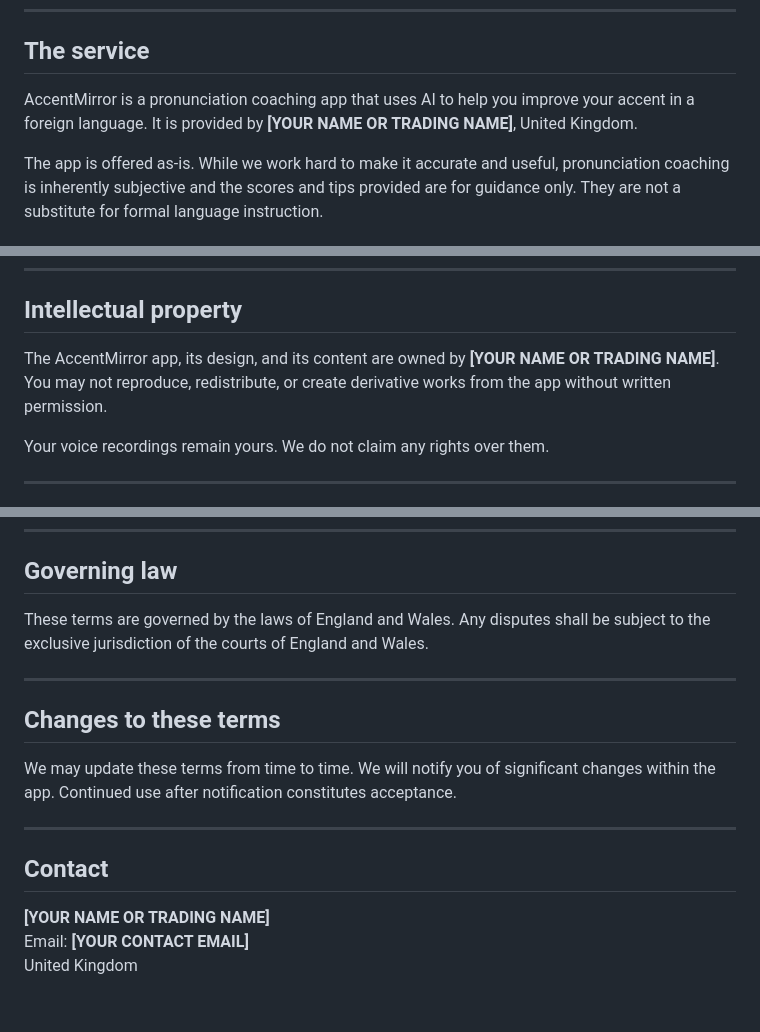
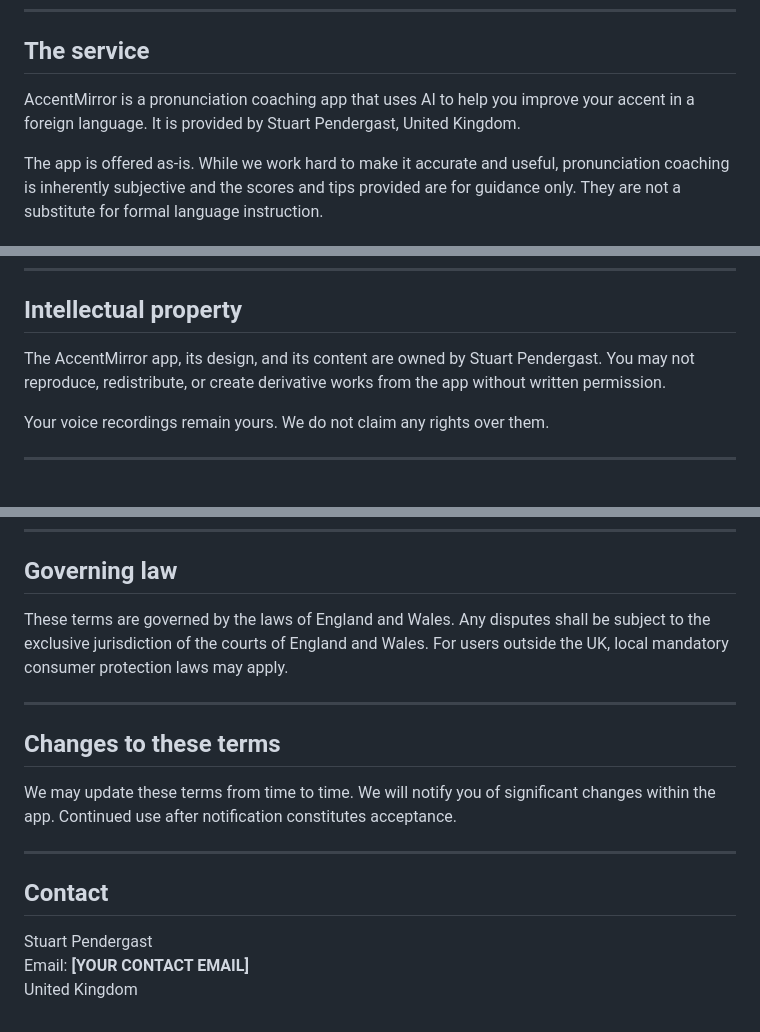
Before and after one commit to sapendergast/accentmirror-legal, a Markdown page: terms-of-use.md, 3 parts joined by grey strips. GitHub-like rendering.

```diff
--- a/terms-of-use.md
+++ b/terms-of-use.md
@@ -8,7 +8,7 @@ Please read these terms before using AccentMirror. By using the app you agree to
 
 ## The service
 
-AccentMirror is a pronunciation coaching app that uses AI to help you improve your accent in a foreign language. It is provided by **[YOUR NAME OR TRADING NAME]**, United Kingdom.
+AccentMirror is a pronunciation coaching app that uses AI to help you improve your accent in a foreign language. It is provided by Stuart Pendergast, United Kingdom.
 
 The app is offered as-is. While we work hard to make it accurate and useful, pronunciation coaching is inherently subjective and the scores and tips provided are for guidance only. They are not a substitute for formal language instruction.
 
@@ -45,7 +45,7 @@ AccentMirror offers optional paid subscriptions (Fluent monthly and annual plans
 
 ## Intellectual property
 
-The AccentMirror app, its design, and its content are owned by **[YOUR NAME OR TRADING NAME]**. You may not reproduce, redistribute, or create derivative works from the app without written permission.
+The AccentMirror app, its design, and its content are owned by Stuart Pendergast. You may not reproduce, redistribute, or create derivative works from the app without written permission.
 
 Your voice recordings remain yours. We do not claim any rights over them.
 
@@ -72,7 +72,7 @@ Our total liability to you for any claim shall not exceed the amount you paid fo
 
 ## Governing law
 
-These terms are governed by the laws of England and Wales. Any disputes shall be subject to the exclusive jurisdiction of the courts of England and Wales.
+These terms are governed by the laws of England and Wales. Any disputes shall be subject to the exclusive jurisdiction of the courts of England and Wales.  For users outside the UK, local mandatory consumer protection laws may apply.
 
 ---
 
@@ -84,6 +84,6 @@ We may update these terms from time to time. We will notify you of significant c
 
 ## Contact
 
-**[YOUR NAME OR TRADING NAME]**
+Stuart Pendergast
 Email: **[YOUR CONTACT EMAIL]**
 United Kingdom
```
